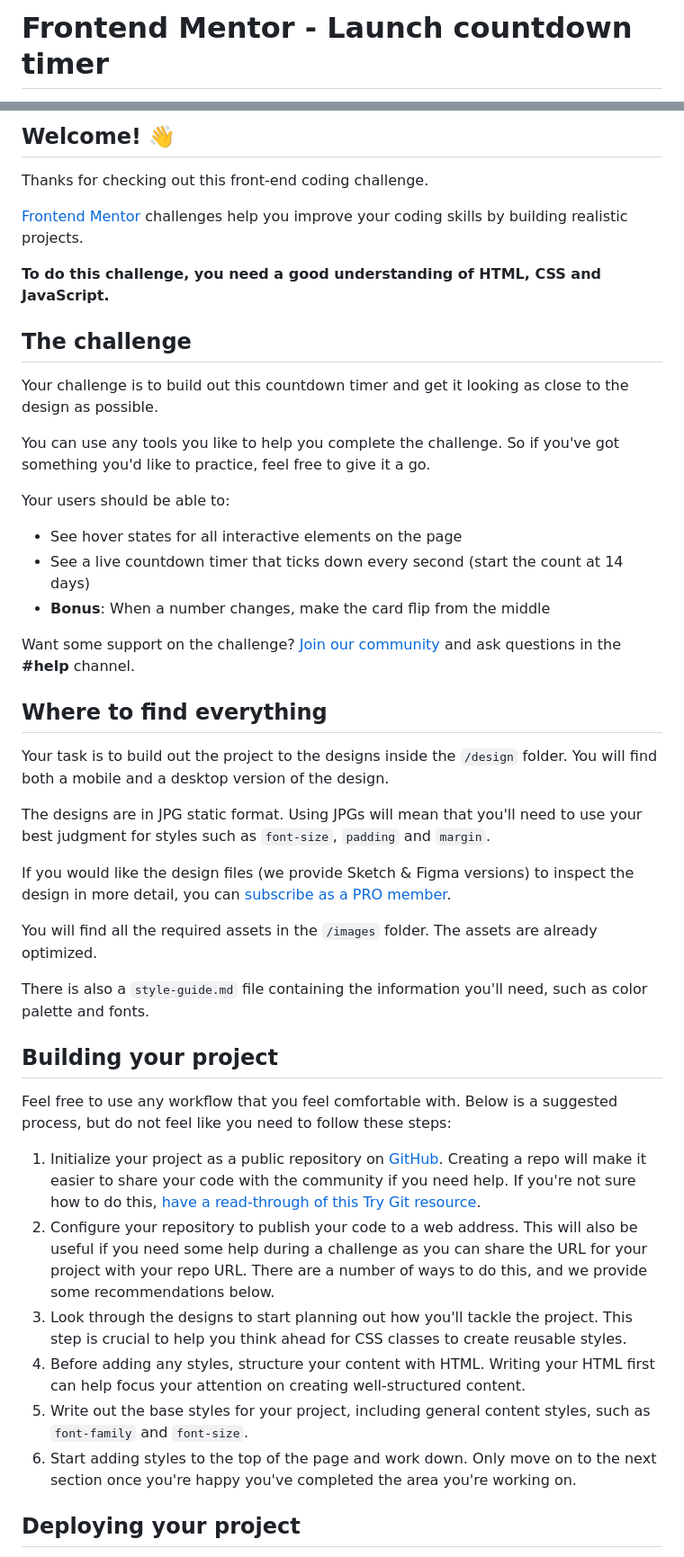
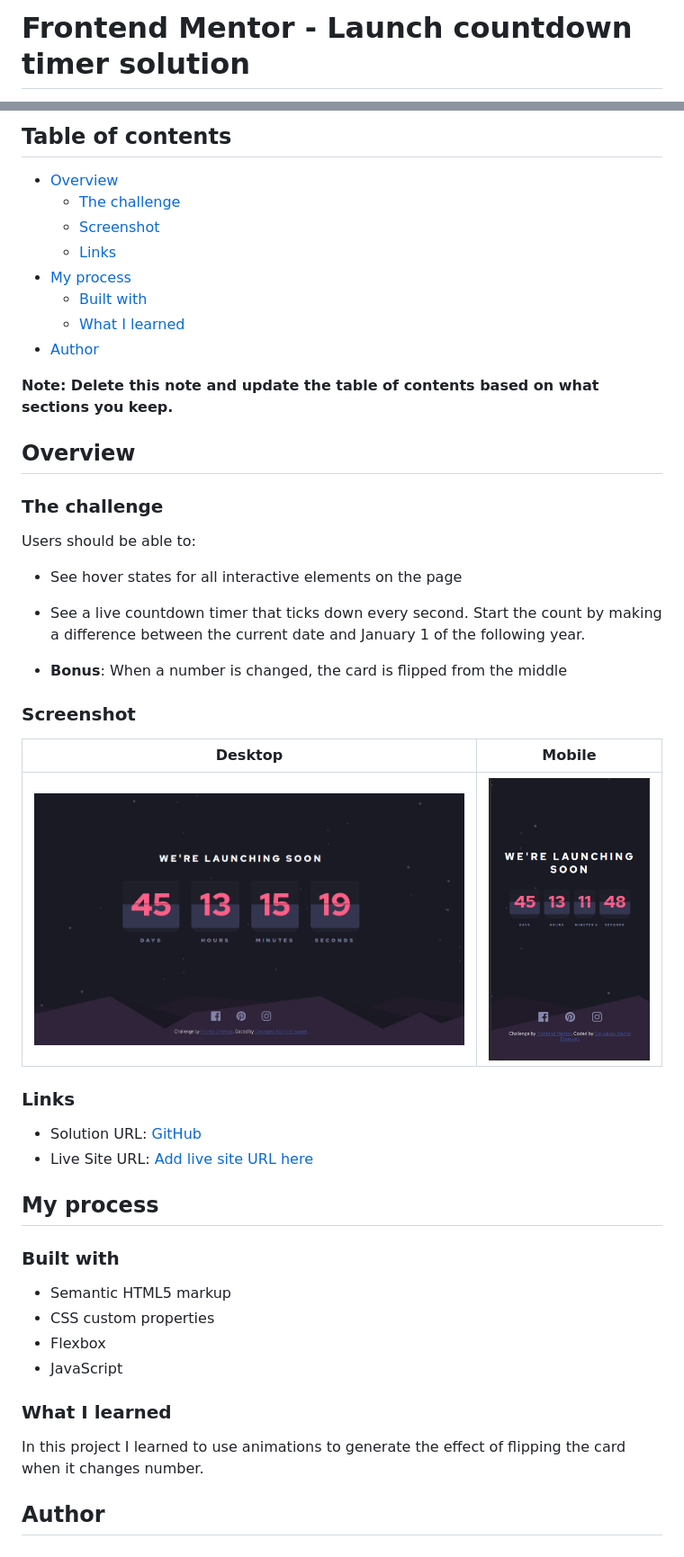
Before and after one commit to NachoCayuqueo/Countdown-Timer, a Markdown page: README.md, 2 parts joined by grey strips. Shown at 90% size. Rendered like a GitHub page; pictures changed too: images/screenshots/desktop.png (added), images/screenshots/mobile.png (added).

Commit message:
readme was updated

```diff
--- a/README.md
+++ b/README.md
@@ -1,2 +1,2 @@
-# Frontend Mentor - Launch countdown timer
+# Frontend Mentor - Launch countdown timer solution
 
@@ -4,48 +4,51 @@
 
-## Welcome! 👋
+## Table of contents
 
-Thanks for checking out this front-end coding challenge.
+- [Overview](#overview)
+  - [The challenge](#the-challenge)
+  - [Screenshot](#screenshot)
+  - [Links](#links)
+- [My process](#my-process)
+  - [Built with](#built-with)
+  - [What I learned](#what-i-learned)
+- [Author](#author)
 
-[Frontend Mentor](https://www.frontendmentor.io) challenges help you improve your coding skills by building realistic projects.
+**Note: Delete this note and update the table of contents based on what sections you keep.**
 
-**To do this challenge, you need a good understanding of HTML, CSS and JavaScript.**
+## Overview
 
-## The challenge
+### The challenge
 
-Your challenge is to build out this countdown timer and get it looking as close to the design as possible.
-
-You can use any tools you like to help you complete the challenge. So if you've got something you'd like to practice, feel free to give it a go.
-
-Your users should be able to:
+Users should be able to:
 
 - See hover states for all interactive elements on the page
-- See a live countdown timer that ticks down every second (start the count at 14 days)
-- **Bonus**: When a number changes, make the card flip from the middle
+- See a live countdown timer that ticks down every second. Start the count by making a difference between the current date and January 1 of the following year.
 
-Want some support on the challenge? [Join our community](https://www.frontendmentor.io/community) and ask questions in the **#help** channel.
+- **Bonus**: When a number is changed, the card is flipped from the middle
 
-## Where to find everything
+### Screenshot
 
-Your task is to build out the project to the designs inside the `/design` folder. You will find both a mobile and a desktop version of the design.
+|                   Desktop                    |                   Mobile                    |
+| :------------------------------------------: | :-----------------------------------------: |
+| ![Theme 1](./images/screenshots/desktop.png) | ![Theme 2](./images/screenshots/mobile.png) |
 
-The designs are in JPG static format. Using JPGs will mean that you'll need to use your best judgment for styles such as `font-size`, `padding` and `margin`.
+### Links
 
-If you would like the design files (we provide Sketch & Figma versions) to inspect the design in more detail, you can [subscribe as a PRO member](https://www.frontendmentor.io/pro).
+- Solution URL: [GitHub](https://github.com/NachoCayuqueo/Countdown-Timer)
+- Live Site URL: [Add live site URL here](https://your-live-site-url.com)
 
-You will find all the required assets in the `/images` folder. The assets are already optimized.
+## My process
 
-There is also a `style-guide.md` file containing the information you'll need, such as color palette and fonts.
+### Built with
 
-## Building your project
+- Semantic HTML5 markup
+- CSS custom properties
+- Flexbox
+- JavaScript
 
-Feel free to use any workflow that you feel comfortable with. Below is a suggested process, but do not feel like you need to follow these steps:
+### What I learned
 
-1. Initialize your project as a public repository on [GitHub](https://github.com/). Creating a repo will make it easier to share your code with the community if you need help. If you're not sure how to do this, [have a read-through of this Try Git resource](https://try.github.io/).
-2. Configure your repository to publish your code to a web address. This will also be useful if you need some help during a challenge as you can share the URL for your project with your repo URL. There are a number of ways to do this, and we provide some recommendations below.
-3. Look through the designs to start planning out how you'll tackle the project. This step is crucial to help you think ahead for CSS classes to create reusable styles.
-4. Before adding any styles, structure your content with HTML. Writing your HTML first can help focus your attention on creating well-structured content.
-5. Write out the base styles for your project, including general content styles, such as `font-family` and `font-size`.
-6. Start adding styles to the top of the page and work down. Only move on to the next section once you're happy you've completed the area you're working on.
+In this project I learned to use animations to generate the effect of flipping the card when it changes number.
 
-## Deploying your project
+## Author
 
```
Also changed, not shown: other parts of README.md (+2 -43 lines), README-template.md (deleted, +0 -112 lines), utils/style-guide.md (renamed from style-guide.md), 8 other files.
